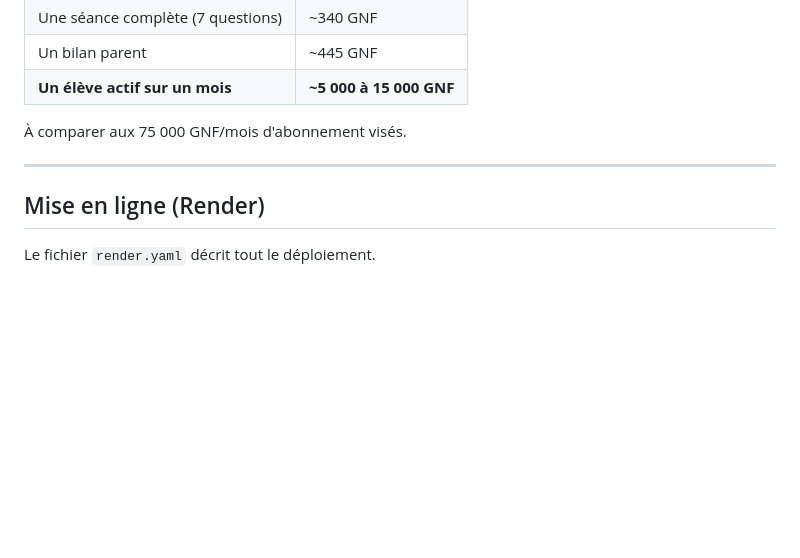
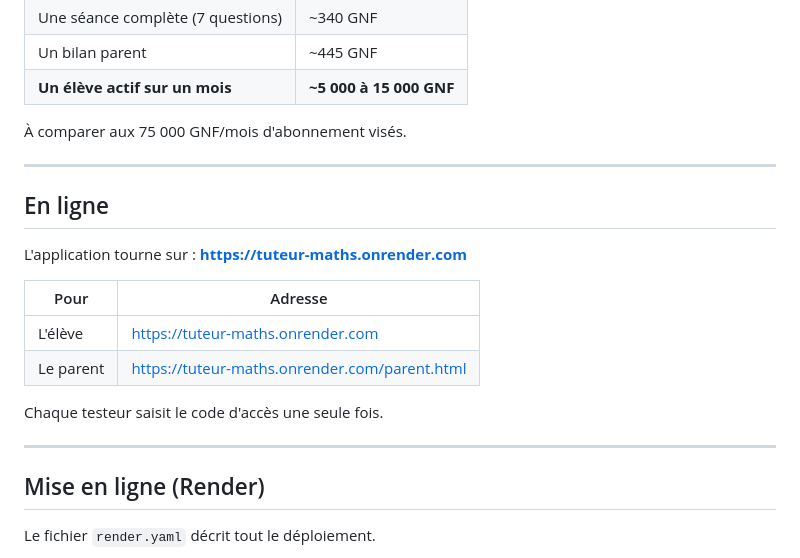
Before and after one commit to tontontoure19-dotcom/tuteur-maths, a Markdown page: README.md, the part around the change. Rendered like a GitHub page; blank space fills up the shorter version.

Commit message:
docs: adresse de production
Co-Authored-By: Claude Opus 5 <noreply@anthropic.com>

```diff
--- a/README.md
+++ b/README.md
@@ -174,6 +174,19 @@ un parent qui rafraîchit sa page ne coûte rien.
 
 ---
 
+## En ligne
+
+L'application tourne sur : **https://tuteur-maths.onrender.com**
+
+| Pour | Adresse |
+|---|---|
+| L'élève | https://tuteur-maths.onrender.com |
+| Le parent | https://tuteur-maths.onrender.com/parent.html |
+
+Chaque testeur saisit le code d'accès une seule fois.
+
+---
+
 ## Mise en ligne (Render)
 
 Le fichier `render.yaml` décrit tout le déploiement.
```
